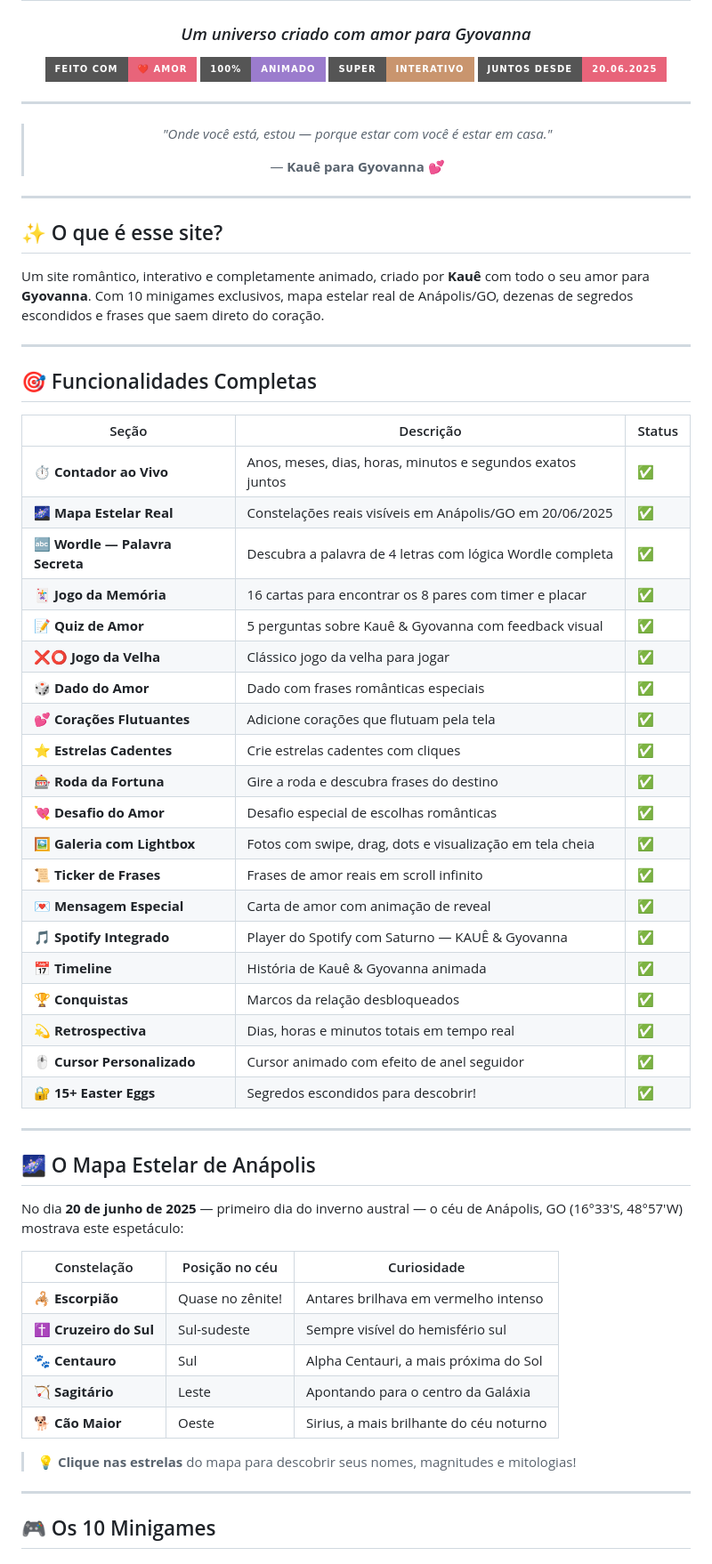
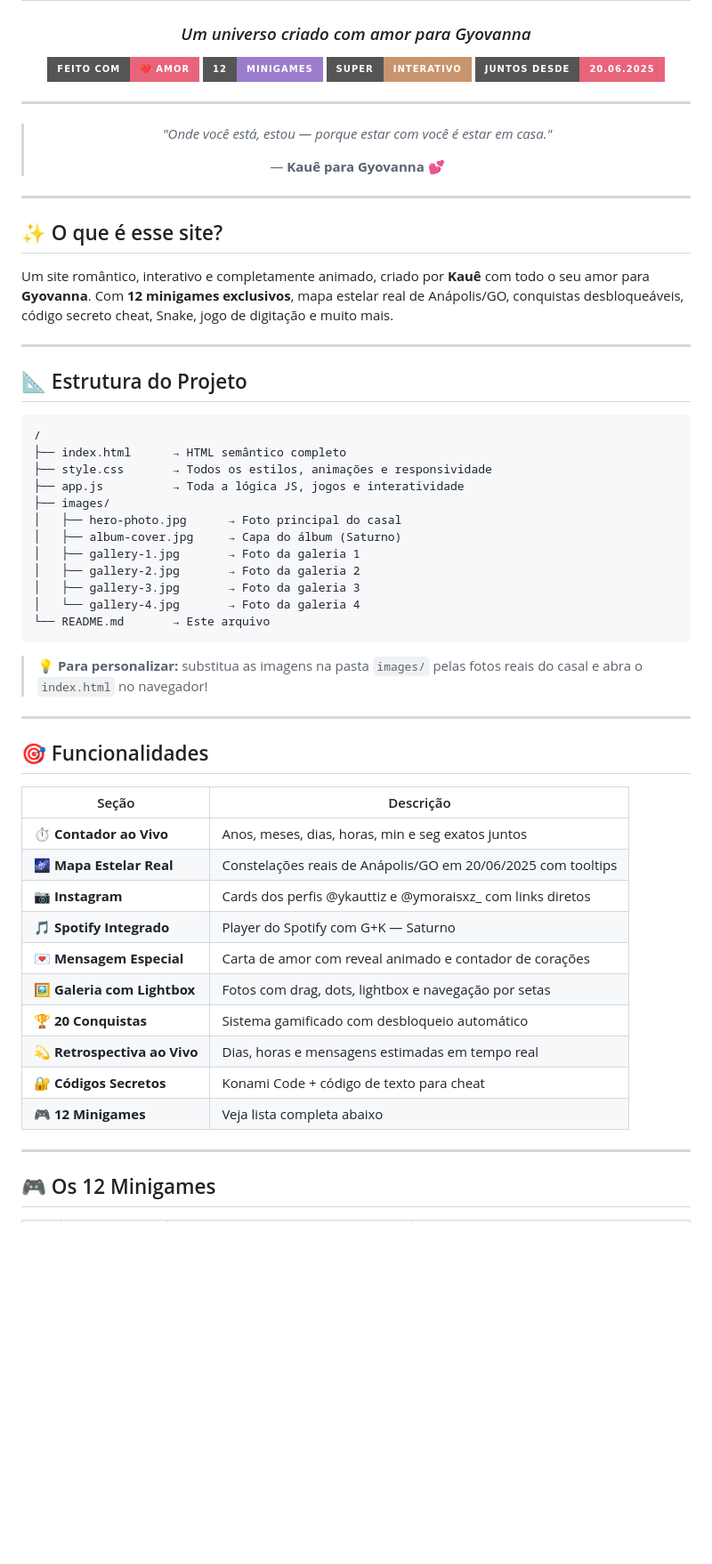
Before and after one commit to ykauttiz/gyovanna, a Markdown page: README.md, the part around one of its changes. Shown at 89% size. Rendered like a GitHub page; badges without logos; blank space fills up the shorter version.

````diff
--- a/README.md
+++ b/README.md
@@ -3,8 +3,8 @@
 # 💕 Onde Você Está, Estou
 ### *Um universo criado com amor para Gyovanna*
 
-[![Feito com Amor](https://img.shields.io/badge/Feito%20com-%E2%9D%A4%EF%B8%8F%20Amor-e8647a?style=for-the-badge&logo=github)](https://github.com)
-[![Animado](https://img.shields.io/badge/100%25-Animado-9b7ccd?style=for-the-badge)](https://github.com)
+[![Feito com Amor](https://img.shields.io/badge/Feito%20com-%E2%9D%A4%EF%B8%8F%20Amor-e8647a?style=for-the-badge)](https://github.com)
+[![Minigames](https://img.shields.io/badge/12-Minigames-9b7ccd?style=for-the-badge)](https://github.com)
 [![Interativo](https://img.shields.io/badge/Super-Interativo-c9956e?style=for-the-badge)](https://github.com)
 [![Juntos desde](https://img.shields.io/badge/Juntos%20desde-20.06.2025-e8647a?style=for-the-badge)](https://github.com)
 
@@ -20,52 +20,47 @@
 
 ## ✨ O que é esse site?
 
-Um site romântico, interativo e completamente animado, criado por **Kauê** com todo o seu amor para **Gyovanna**. Com 10 minigames exclusivos, mapa estelar real de Anápolis/GO, dezenas de segredos escondidos e frases que saem direto do coração.
+Um site romântico, interativo e completamente animado, criado por **Kauê** com todo o seu amor para **Gyovanna**. Com **12 minigames exclusivos**, mapa estelar real de Anápolis/GO, conquistas desbloqueáveis, código secreto cheat, Snake, jogo de digitação e muito mais.
 
 ---
 
-## 🎯 Funcionalidades Completas
+## 📐 Estrutura do Projeto
 
-| Seção | Descrição | Status |
-|-------|-----------|--------|
-| ⏱️ **Contador ao Vivo** | Anos, meses, dias, horas, minutos e segundos exatos juntos | ✅ |
-| 🌌 **Mapa Estelar Real** | Constelações reais visíveis em Anápolis/GO em 20/06/2025 | ✅ |
-| 🔤 **Wordle — Palavra Secreta** | Descubra a palavra de 4 letras com lógica Wordle completa | ✅ |
-| 🃏 **Jogo da Memória** | 16 cartas para encontrar os 8 pares com timer e placar | ✅ |
-| 📝 **Quiz de Amor** | 5 perguntas sobre Kauê & Gyovanna com feedback visual | ✅ |
-| ❌⭕ **Jogo da Velha** | Clássico jogo da velha para jogar | ✅ |
-| 🎲 **Dado do Amor** | Dado com frases românticas especiais | ✅ |
-| 💕 **Corações Flutuantes** | Adicione corações que flutuam pela tela | ✅ |
-| ⭐ **Estrelas Cadentes** | Crie estrelas cadentes com cliques | ✅ |
-| 🎰 **Roda da Fortuna** | Gire a roda e descubra frases do destino | ✅ |
-| 💘 **Desafio do Amor** | Desafio especial de escolhas românticas | ✅ |
-| 🖼️ **Galeria com Lightbox** | Fotos com swipe, drag, dots e visualização em tela cheia | ✅ |
-| 📜 **Ticker de Frases** | Frases de amor reais em scroll infinito | ✅ |
-| 💌 **Mensagem Especial** | Carta de amor com animação de reveal | ✅ |
-| 🎵 **Spotify Integrado** | Player do Spotify com Saturno — KAUÊ & Gyovanna | ✅ |
-| 📅 **Timeline** | História de Kauê & Gyovanna animada | ✅ |
-| 🏆 **Conquistas** | Marcos da relação desbloqueados | ✅ |
-| 💫 **Retrospectiva** | Dias, horas e minutos totais em tempo real | ✅ |
-| 🖱️ **Cursor Personalizado** | Cursor animado com efeito de anel seguidor | ✅ |
-| 🔐 **15+ Easter Eggs** | Segredos escondidos para descobrir! | ✅ |
+```
+/
+├── index.html      → HTML semântico completo
+├── style.css       → Todos os estilos, animações e responsividade
+├── app.js          → Toda a lógica JS, jogos e interatividade
+├── images/
+│   ├── hero-photo.jpg      → Foto principal do casal
+│   ├── album-cover.jpg     → Capa do álbum (Saturno)
+│   ├── gallery-1.jpg       → Foto da galeria 1
+│   ├── gallery-2.jpg       → Foto da galeria 2
+│   ├── gallery-3.jpg       → Foto da galeria 3
+│   └── gallery-4.jpg       → Foto da galeria 4
+└── README.md       → Este arquivo
+```
+
+> 💡 **Para personalizar:** substitua as imagens na pasta `images/` pelas fotos reais do casal e abra o `index.html` no navegador!
 
 ---
 
-## 🌌 O Mapa Estelar de Anápolis
+## 🎯 Funcionalidades
 
-No dia **20 de junho de 2025** — primeiro dia do inverno austral — o céu de Anápolis, GO (16°33'S, 48°57'W) mostrava este espetáculo:
-
-| Constelação | Posição no céu | Curiosidade |
-|------------|---------------|-------------|
-| 🦂 **Escorpião** | Quase no zênite! | Antares brilhava em vermelho intenso |
-| ✝️ **Cruzeiro do Sul** | Sul-sudeste | Sempre visível do hemisfério sul |
-| 🐾 **Centauro** | Sul | Alpha Centauri, a mais próxima do Sol |
-| 🏹 **Sagitário** | Leste | Apontando para o centro da Galáxia |
-| 🐕 **Cão Maior** | Oeste | Sirius, a mais brilhante do céu noturno |
-
-> 💡 **Clique nas estrelas** do mapa para descobrir seus nomes, magnitudes e mitologias!
+| Seção | Descrição |
+|-------|-----------|
+| ⏱️ **Contador ao Vivo** | Anos, meses, dias, horas, min e seg exatos juntos |
+| 🌌 **Mapa Estelar Real** | Constelações reais de Anápolis/GO em 20/06/2025 com tooltips |
+| 📷 **Instagram** | Cards dos perfis @ykauttiz e @ymoraisxz_ com links diretos |
+| 🎵 **Spotify Integrado** | Player do Spotify com G+K — Saturno |
+| 💌 **Mensagem Especial** | Carta de amor com reveal animado e contador de corações |
+| 🖼️ **Galeria com Lightbox** | Fotos com drag, dots, lightbox e navegação por setas |
+| 🏆 **20 Conquistas** | Sistema gamificado com desbloqueio automático |
+| 💫 **Retrospectiva ao Vivo** | Dias, horas e mensagens estimadas em tempo real |
+| 🔐 **Códigos Secretos** | Konami Code + código de texto para cheat |
+| 🎮 **12 Minigames** | Veja lista completa abaixo |
 
 ---
 
-## 🎮 Os 10 Minigames
+## 🎮 Os 12 Minigames
 
````
Also changed, not shown: other parts of README.md (+74 -145 lines).
